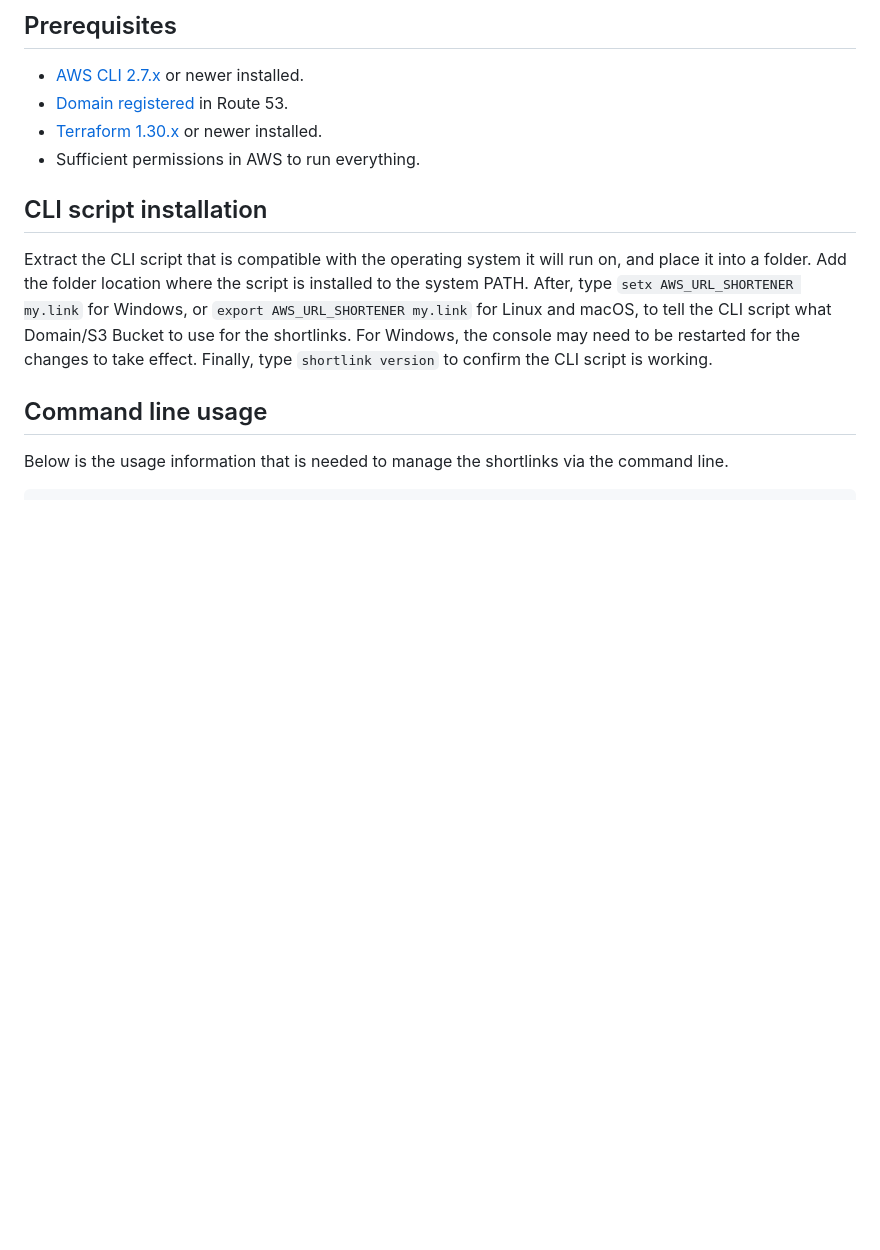
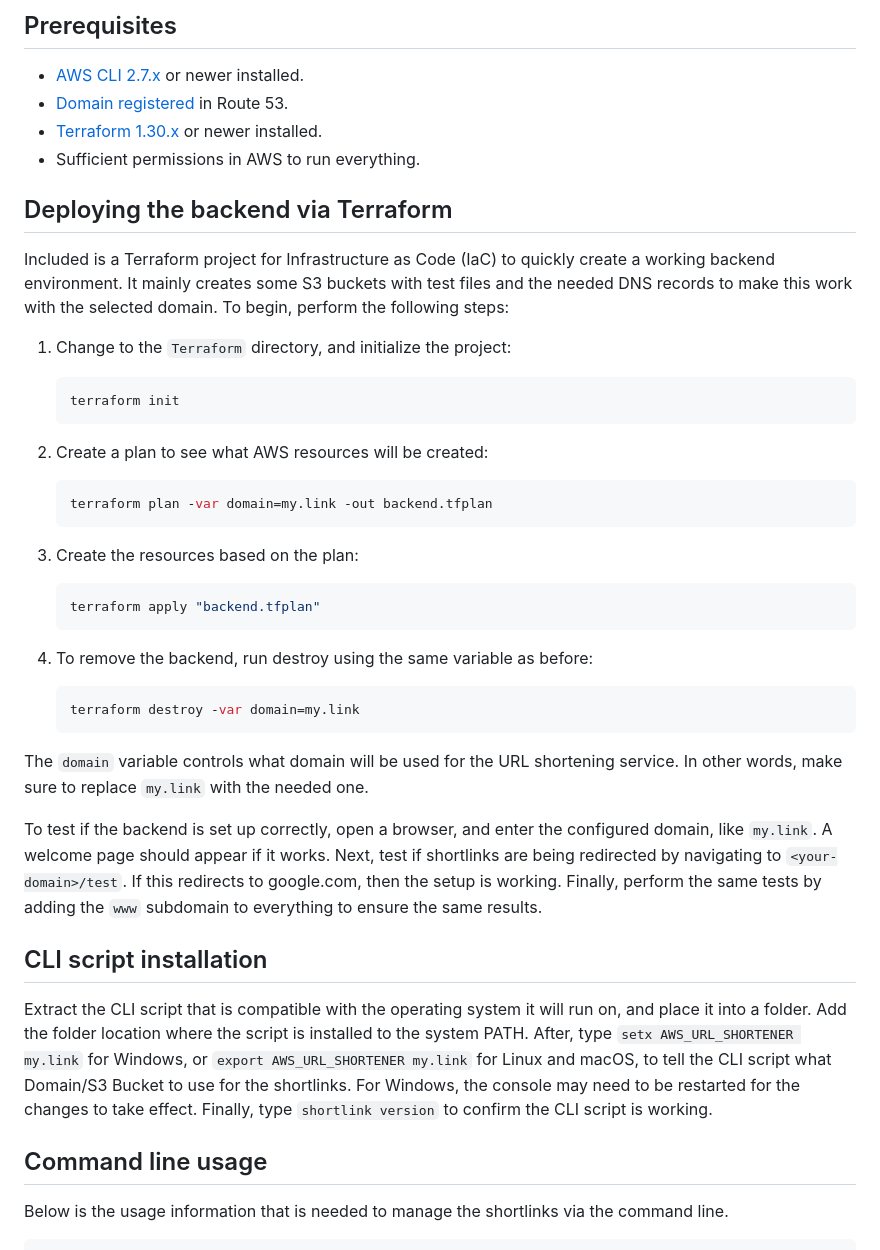
Before and after one commit to StevenJDH/AWS-URL-Shortener, a Markdown page: README.md, the part around the change. Rendered like a GitHub page; blank space fills up the shorter version.

Commit message:
Added the Terraform project setup instructions

````diff
--- a/README.md
+++ b/README.md
@@ -39,6 +39,37 @@ Releases: [https://github.com/StevenJDH/AWS-URL-Shortener/releases](https://gith
 * [Domain registered](https://docs.aws.amazon.com/Route53/latest/DeveloperGuide/domain-register.html) in Route 53.
 * [Terraform 1.30.x](https://developer.hashicorp.com/terraform/downloads?product_intent=terraform) or newer installed.
 * Sufficient permissions in AWS to run everything.
+
+## Deploying the backend via Terraform
+Included is a Terraform project for Infrastructure as Code (IaC) to quickly create a working backend environment. It mainly creates some S3 buckets with test files and the needed DNS records to make this work with the selected domain. To begin, perform the following steps:
+
+1. Change to the `Terraform` directory, and initialize the project:
+
+   ```bash
+   terraform init
+   ```
+
+2. Create a plan to see what AWS resources will be created:
+
+   ```bash
+   terraform plan -var domain=my.link -out backend.tfplan
+   ```
+
+3. Create the resources based on the plan:
+
+   ```bash
+   terraform apply "backend.tfplan"
+   ```
+
+4. To remove the backend, run destroy using the same variable as before:
+
+   ```bash
+   terraform destroy -var domain=my.link
+   ```
+
+The `domain` variable controls what domain will be used for the URL shortening service. In other words, make sure to replace `my.link` with the needed one.
+
+To test if the backend is set up correctly, open a browser, and enter the configured domain, like `my.link`. A welcome page should appear if it works. Next, test if shortlinks are being redirected by navigating to `<your-domain>/test`. If this redirects to google.com, then the setup is working. Finally, perform the same tests by adding the `www` subdomain to everything to ensure the same results.
 
 ## CLI script installation
 Extract the CLI script that is compatible with the operating system it will run on, and place it into a folder. Add the folder location where the script is installed to the system PATH. After, type `setx AWS_URL_SHORTENER my.link` for Windows, or `export AWS_URL_SHORTENER my.link` for Linux and macOS, to tell the CLI script what Domain/S3 Bucket to use for the shortlinks. For Windows, the console may need to be restarted for the changes to take effect. Finally, type `shortlink version` to confirm the CLI script is working.
````
